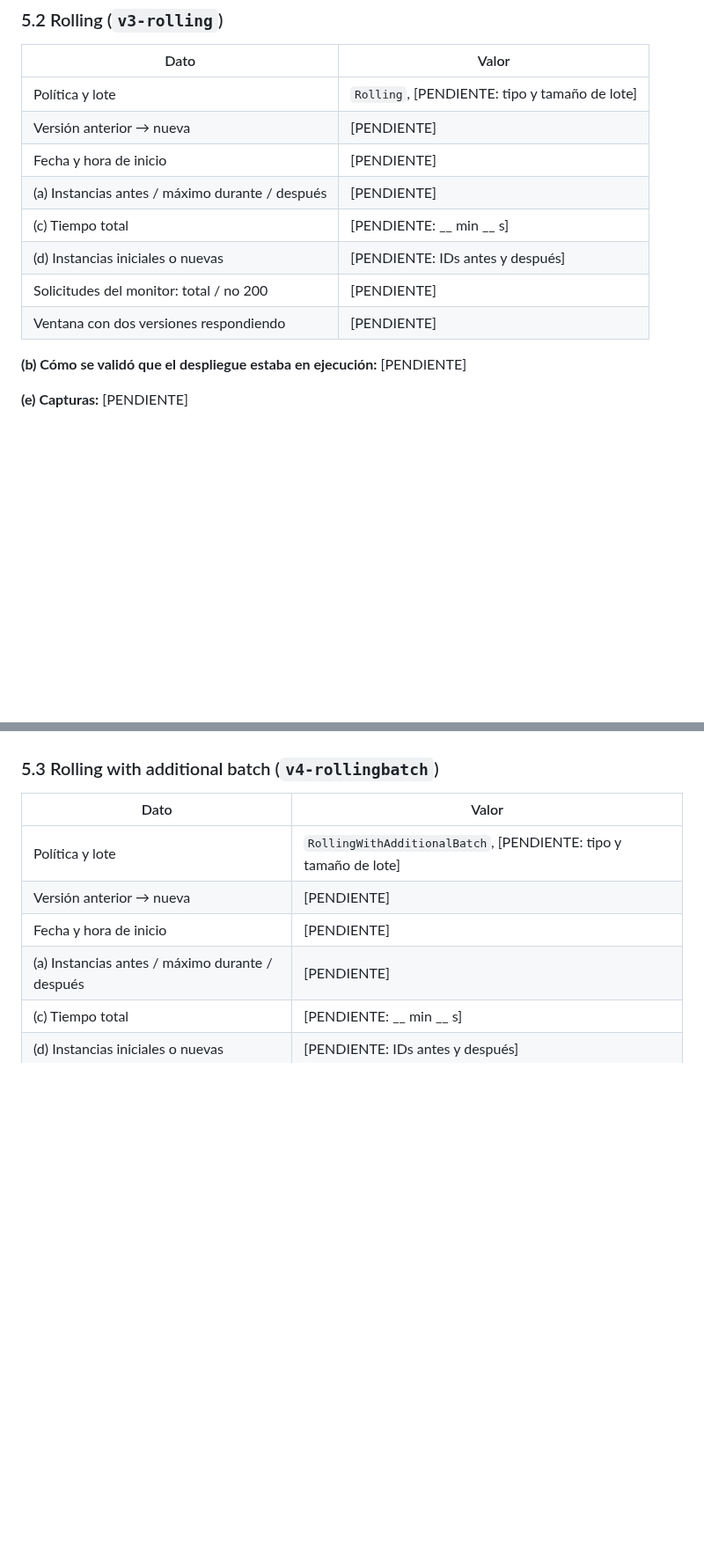
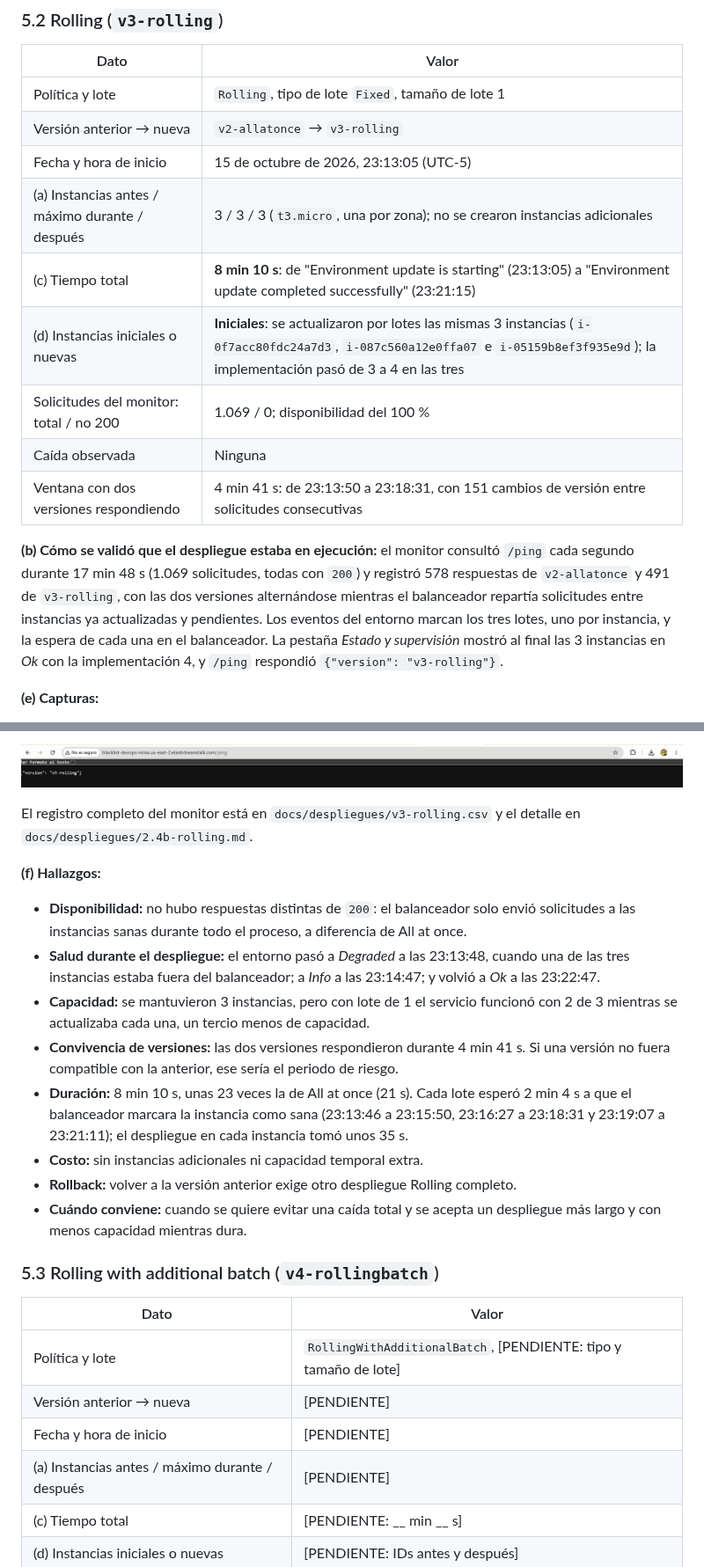
Before and after one commit to mc-torreso1-uniandes-edu-co/misw-4304-blacklist-devops, a Markdown page: docs/documento-entrega.md, 2 parts joined by grey strips. Shown at 88% size. Drawn GitHub-style; pictures changed too: docs/capturas/2.4b-rolling-ping-final-recorte.png (added); blank space fills up the shorter version.

Commit message:
Completa la sección 5.2 (Rolling) con los datos medidos
Puntos a–f con 8 capturas, el CSV del monitor y los hallazgos; fila de Rolling en la tabla comparativa; copia recortada de la captura de /ping sin la barra de favoritos; figuras renumeradas.

```diff
--- a/docs/documento-entrega.md
+++ b/docs/documento-entrega.md
@@ -346,16 +346,23 @@ El registro completo del monitor está en `docs/despliegues/v2-allatonce.csv` y
 
 | Dato | Valor |
 |---|---|
-| Política y lote | `Rolling`, [PENDIENTE: tipo y tamaño de lote] |
-| Versión anterior → nueva | [PENDIENTE] |
-| Fecha y hora de inicio | [PENDIENTE] |
-| (a) Instancias antes / máximo durante / después | [PENDIENTE] |
-| (c) Tiempo total | [PENDIENTE: __ min __ s] |
-| (d) Instancias iniciales o nuevas | [PENDIENTE: IDs antes y después] |
-| Solicitudes del monitor: total / no 200 | [PENDIENTE] |
-| Ventana con dos versiones respondiendo | [PENDIENTE] |
+| Política y lote | `Rolling`, tipo de lote `Fixed`, tamaño de lote 1 |
+| Versión anterior → nueva | `v2-allatonce` → `v3-rolling` |
+| Fecha y hora de inicio | 15 de octubre de 2026, 23:13:05 (UTC-5) |
+| (a) Instancias antes / máximo durante / después | 3 / 3 / 3 (`t3.micro`, una por zona); no se crearon instancias adicionales |
+| (c) Tiempo total | **8 min 10 s**: de "Environment update is starting" (23:13:05) a "Environment update completed successfully" (23:21:15) |
+| (d) Instancias iniciales o nuevas | **Iniciales**: se actualizaron por lotes las mismas 3 instancias (`i-0f7acc80fdc24a7d3`, `i-087c560a12e0ffa07` e `i-05159b8ef3f935e9d`); la implementación pasó de 3 a 4 en las tres |
+| Solicitudes del monitor: total / no 200 | 1.069 / 0; disponibilidad del 100 % |
+| Caída observada | Ninguna |
+| Ventana con dos versiones respondiendo | 4 min 41 s: de 23:13:50 a 23:18:31, con 151 cambios de versión entre solicitudes consecutivas |
 
-**(b) Cómo se validó que el despliegue estaba en ejecución:** [PENDIENTE]
+**(b) Cómo se validó que el despliegue estaba en ejecución:** el monitor consultó `/ping` cada segundo
+durante 17 min 48 s (1.069 solicitudes, todas con `200`) y registró 578 respuestas de
+`v2-allatonce` y 491 de `v3-rolling`, con las dos versiones alternándose mientras el balanceador
+repartía solicitudes entre instancias ya actualizadas y pendientes. Los eventos del entorno marcan los
+tres lotes, uno por instancia, y la espera de cada una en el balanceador. La pestaña *Estado y
+supervisión* mostró al final las 3 instancias en *Ok* con la implementación 4, y `/ping` respondió
+`{"version": "v3-rolling"}`.
 
-**(e) Capturas:** [PENDIENTE]
+**(e) Capturas:**
 
@@ -363,3 +383,24 @@ El registro completo del monitor está en `docs/despliegues/v2-allatonce.csv` y
+![Figura 48. /ping responde v3-rolling](capturas/2.4b-rolling-ping-final-recorte.png)
+
+El registro completo del monitor está en `docs/despliegues/v3-rolling.csv` y el detalle en
+`docs/despliegues/2.4b-rolling.md`.
+
+**(f) Hallazgos:**
+- **Disponibilidad:** no hubo respuestas distintas de `200`: el balanceador solo envió solicitudes a las
+  instancias sanas durante todo el proceso, a diferencia de All at once.
+- **Salud durante el despliegue:** el entorno pasó a *Degraded* a las 23:13:48, cuando una de las tres
+  instancias estaba fuera del balanceador; a *Info* a las 23:14:47; y volvió a *Ok* a las 23:22:47.
+- **Capacidad:** se mantuvieron 3 instancias, pero con lote de 1 el servicio funcionó con 2 de 3
+  mientras se actualizaba cada una, un tercio menos de capacidad.
+- **Convivencia de versiones:** las dos versiones respondieron durante 4 min 41 s. Si una versión no
+  fuera compatible con la anterior, ese sería el periodo de riesgo.
+- **Duración:** 8 min 10 s, unas 23 veces la de All at once (21 s). Cada lote esperó 2 min 4 s a que
+  el balanceador marcara la instancia como sana (23:13:46 a 23:15:50, 23:16:27 a 23:18:31 y 23:19:07 a
+  23:21:11); el despliegue en cada instancia tomó unos 35 s.
+- **Costo:** sin instancias adicionales ni capacidad temporal extra.
+- **Rollback:** volver a la versión anterior exige otro despliegue Rolling completo.
+- **Cuándo conviene:** cuando se quiere evitar una caída total y se acepta un despliegue más largo y
+  con menos capacidad mientras dura.
 
 ### 5.3 Rolling with additional batch (`v4-rollingbatch`)
 
```
Also changed, not shown: other parts of docs/documento-entrega.md (+16 -3 lines).
